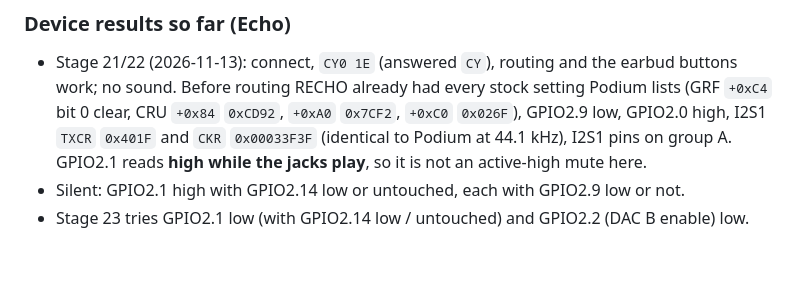
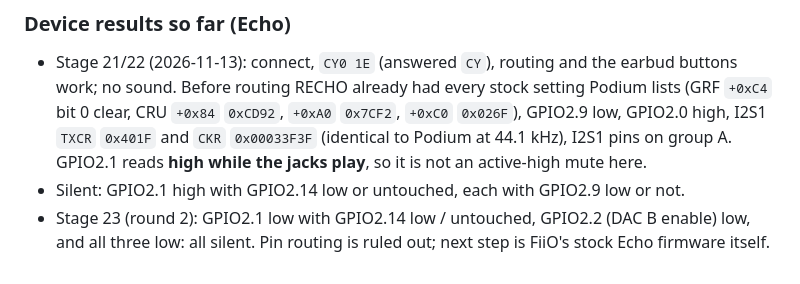
Before and after one commit to chocolate-b4r/recho-echo-mod, a Markdown page: docs/12-bluetooth.md, the part around the change. Drawn GitHub-style.

```diff
--- a/docs/12-bluetooth.md
+++ b/docs/12-bluetooth.md
@@ -115,4 +115,5 @@ ignored while routed and for 500 ms after a change, because switching the pins f
   I2S1 `TXCR` `0x401F` and `CKR` `0x00033F3F` (identical to Podium at 44.1 kHz), I2S1 pins on group A.
   GPIO2.1 reads **high while the jacks play**, so it is not an active-high mute here.
 - Silent: GPIO2.1 high with GPIO2.14 low or untouched, each with GPIO2.9 low or not.
-- Stage 23 tries GPIO2.1 low (with GPIO2.14 low / untouched) and GPIO2.2 (DAC B enable) low.
+- Stage 23 (round 2): GPIO2.1 low with GPIO2.14 low / untouched, GPIO2.2 (DAC B enable) low, and all
+  three low: all silent. Pin routing is ruled out; next step is FiiO's stock Echo firmware itself.
```
Also changed, not shown: README.md (+5 -0 lines), docs/CHANGELOG.md (+2 -0 lines), docs/design/menu-echo-480x222-x4.png (added), docs/design/menu-echo-480x222.png (added), docs/design/menu-mini-320x170-x4.png (added), docs/design/menu-mini-320x170.png (added), docs/design/template-echo-480x222.png (added), docs/design/template-mini-320x170.png (added), 4 other files.
